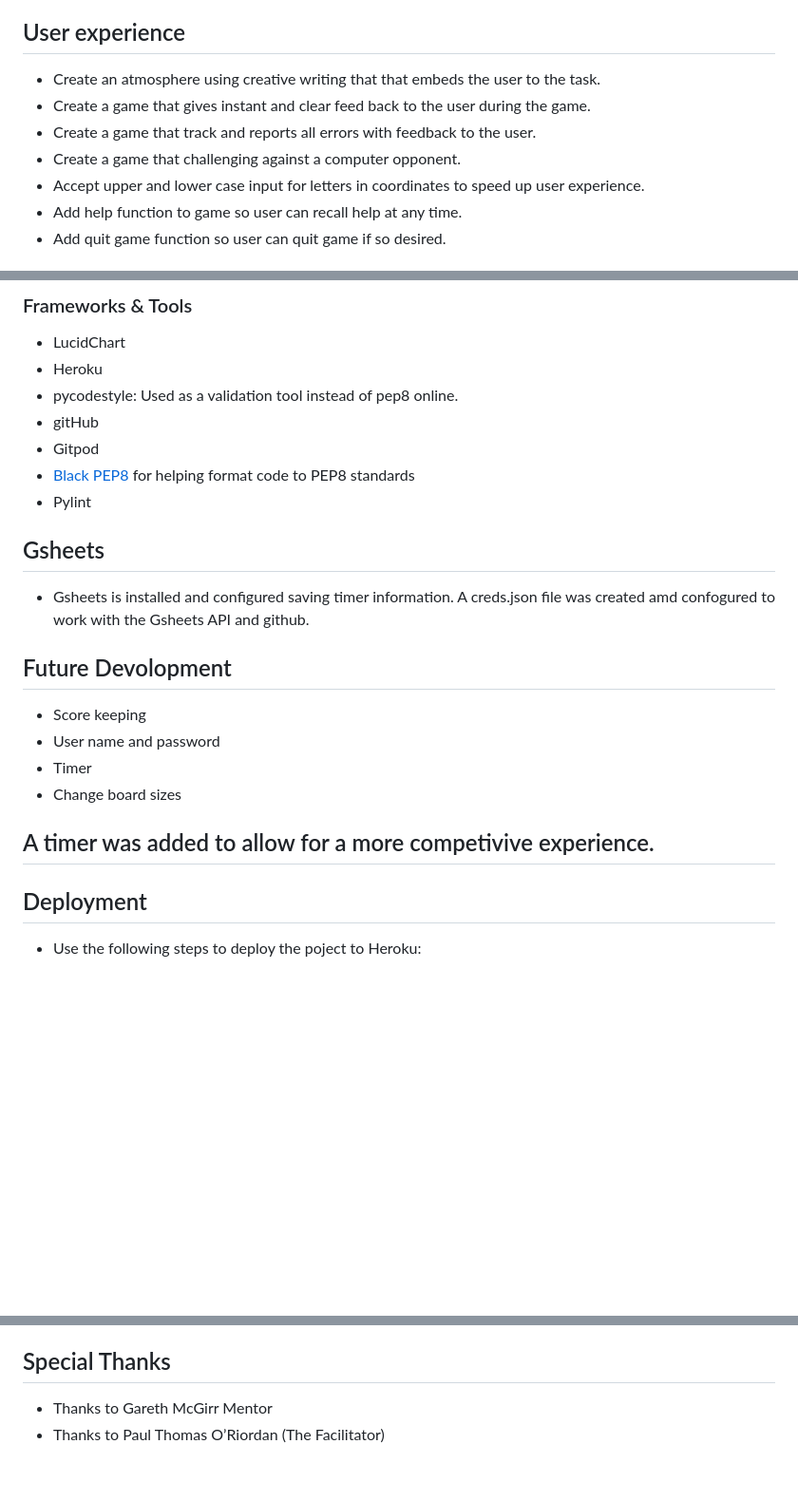
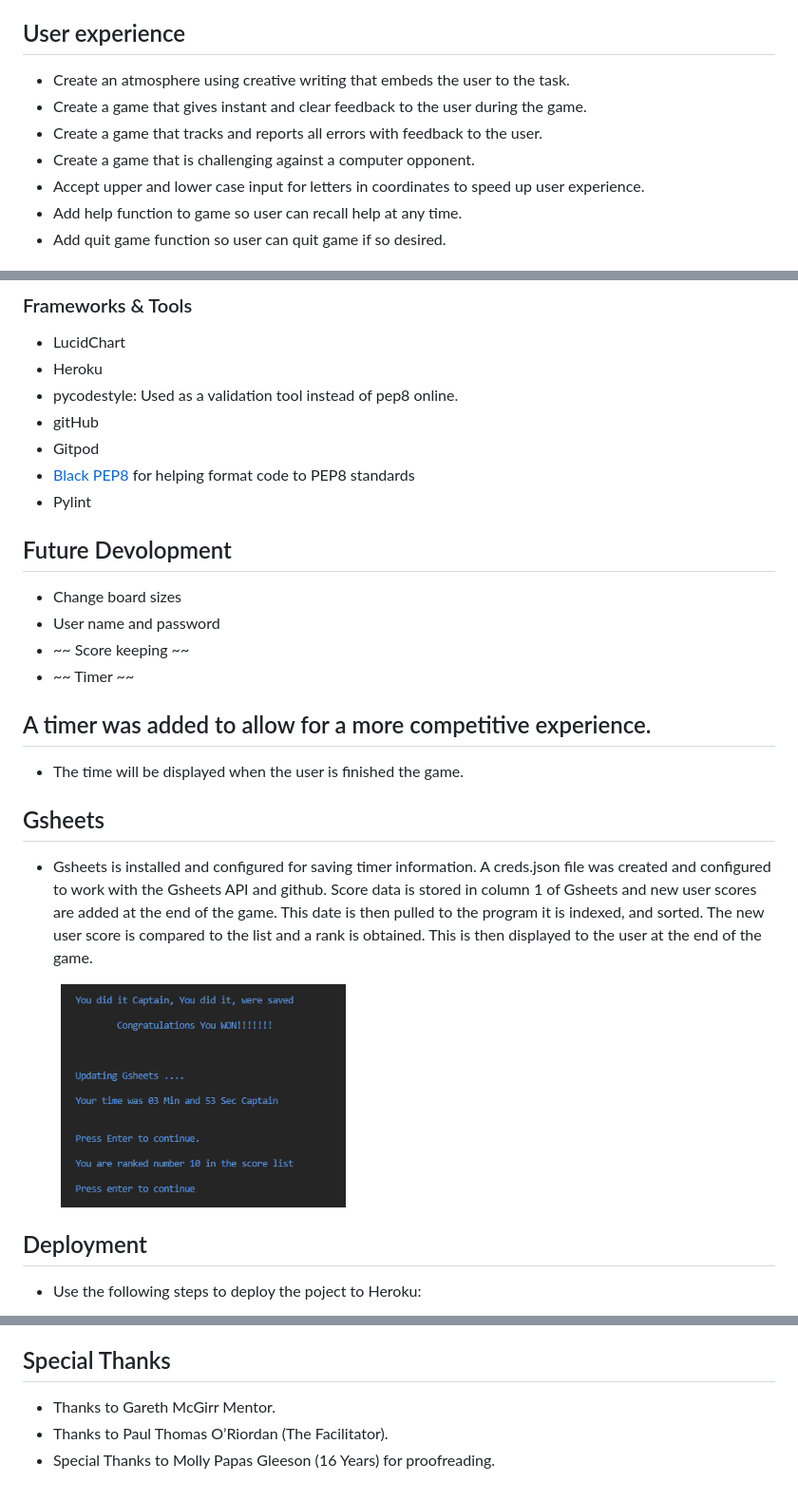
Before and after one commit to Shaga-Matula/Iceberg, a Markdown page: README.md, 3 parts joined by grey strips. Shown: that part at 95% size. Rendered like a GitHub page; pictures changed too: assets/images/winner.png (added); blank space fills up the shorter version.

Commit message:
add gsheets and rank score to readme

```diff
--- a/README.md
+++ b/README.md
@@ -71,10 +71,10 @@
 ## User experience
 
 
-* Create an atmosphere using creative writing that that embeds the user to the task.
-* Create a game that gives instant and clear feed back to the user during the game.
-* Create a game that track and reports all errors with feedback to the user.
-* Create a game that challenging against a computer opponent.
+* Create an atmosphere using creative writing that embeds the user to the task.
+* Create a game that gives instant and clear feedback to the user during the game.
+* Create a game that tracks and reports all errors with feedback to the user.
+* Create a game that is challenging against a computer opponent.
 * Accept upper and lower case input for letters in coordinates to speed up user experience.
 * Add help function to game so user can recall help at any time.
 * Add quit game function so user can quit game if so desired.
@@ -534,18 +534,22 @@ At the time of creation, the PEP8 online Python validation website was inoperati
 - Pylint
 
 
-## Gsheets
-- Gsheets is installed and configured saving timer information. A creds.json file was created amd confogured to work with the Gsheets API and github.
-
-
 
 ## Future Devolopment
-- Score keeping
+- Change board sizes
 - User name and password
-- Timer
-- Change board sizes
+-  ~~ Score keeping ~~
+- ~~ Timer ~~
 
-## A timer was added to allow for a more competivive experience.
+## A timer was added to allow for a more competitive experience.
+- The time will be displayed when the user is finished the game.
+
+## Gsheets
+- Gsheets is installed and configured for saving timer information. A creds.json file was created and configured to work with the Gsheets API and github. Score data is stored in column 1 of Gsheets and new user scores are added at the end of the game. This date is then pulled to the program it is indexed, and sorted. The new user score is compared to the list and a rank is obtained. This is then displayed to the user at the end of the game.
+
+<figure>
+  <img src="assets/images/winner.png" width=300>
+</figure>
 
 
 ## Deployment
@@ -582,5 +586,6 @@ At the time of creation, the PEP8 online Python validation website was inoperati
 
 
 ## Special Thanks
-- Thanks to Gareth McGirr Mentor
-- Thanks to Paul Thomas O’Riordan (The Facilitator)
+- Thanks to Gareth McGirr Mentor.
+- Thanks to Paul Thomas O’Riordan (The Facilitator).
+- Special Thanks to Molly Papas Gleeson (16 Years) for proofreading.
```
Also changed, not shown: other parts of README.md (+10 -10 lines), 1 other file.
